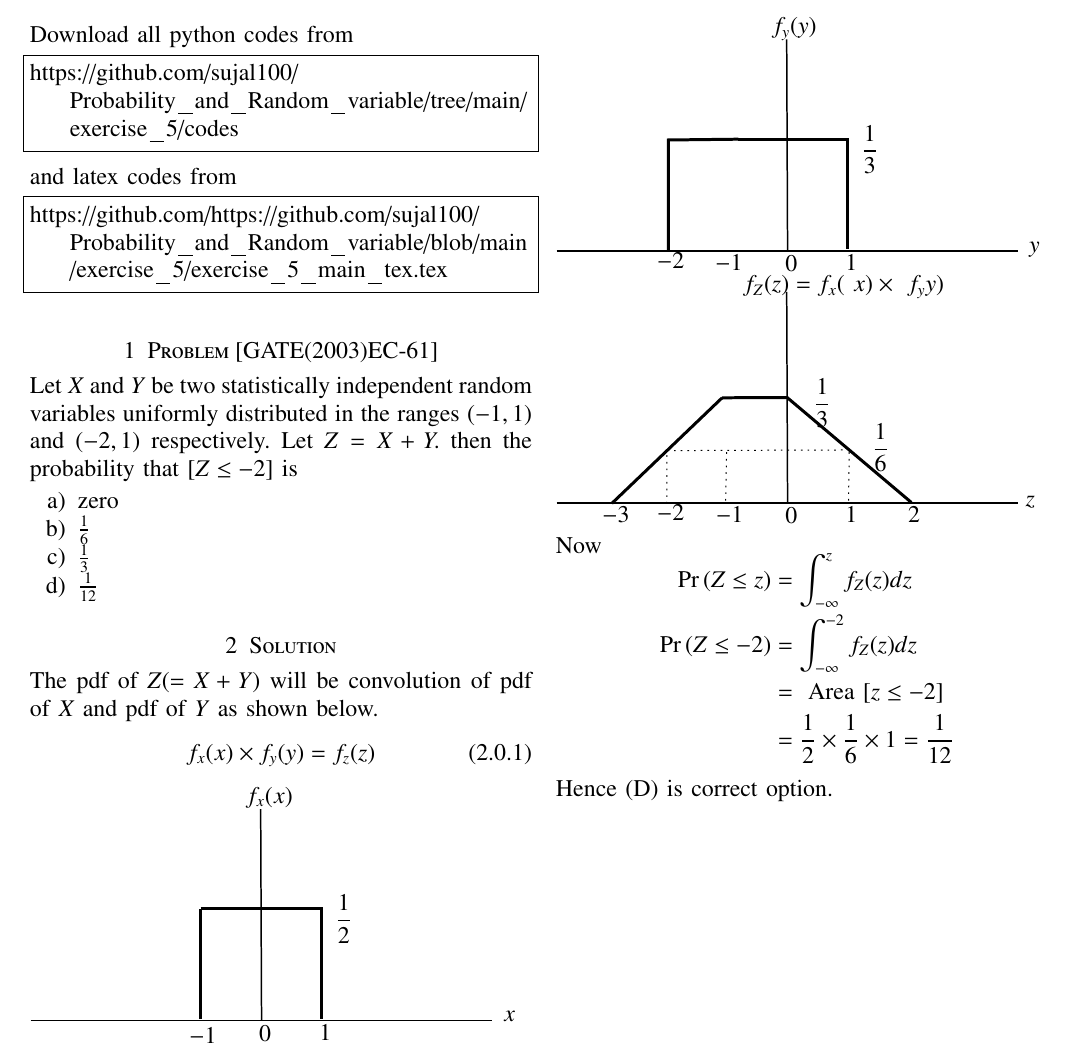
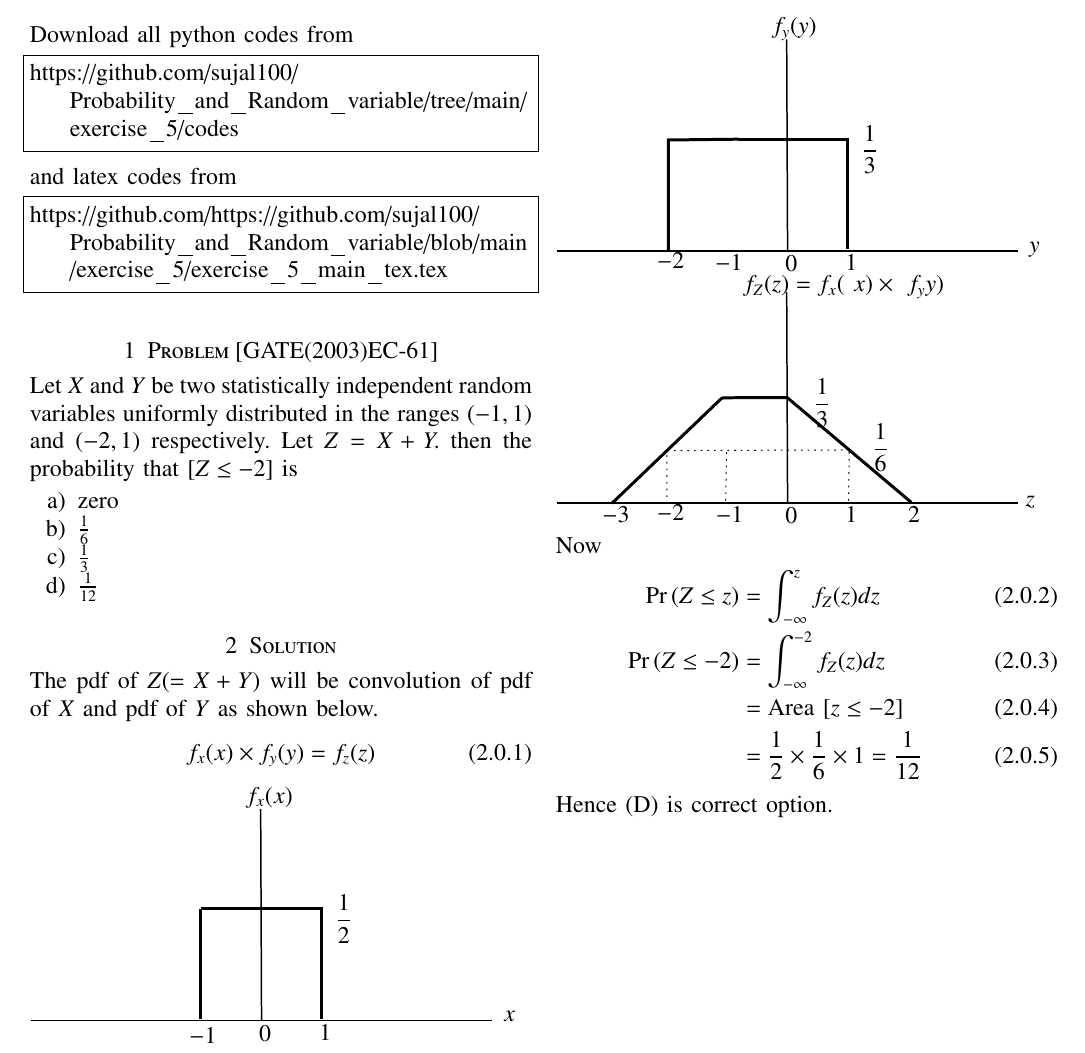
Before and after one commit to sujal100/sujal100-Probability_and_Random_variable, a LaTeX problem sheet (exercise_5/exercise_5_main_tex.tex): part of the page, cut so that both start at the same text. Compiled offline with pdfLaTeX.

Commit message:
Add files via upload

```diff
--- a/exercise_5/exercise_5_main_tex.tex
+++ b/exercise_5/exercise_5_main_tex.tex
@@ -265,13 +265,12 @@ f_{x}( x)\times f_{y}(y)=f_{z}(z)
 \end{tikzpicture}
 
 Now
-$$
-\begin{aligned}
+\begin{align}
 \pr{Z \leq z} &=\int_{-\infty}^{z} f_{Z}(z) d z \\
 \pr{Z \leq-2} &=\int_{-\infty}^{-2} f_{Z}(z) d z \\
-&=\text { Area }[z \leq-2] \\
+&=\text {Area }[z \leq-2] \\
 &=\frac{1}{2} \times \frac{1}{6} \times 1=\frac{1}{12}
-\end{aligned}
-$$
+\end{align}
+
 Hence $(\mathrm{D})$ is correct option.
 \end{document}
```
Also changed, not shown: exercise_5/exercise_5_pdf.pdf.
